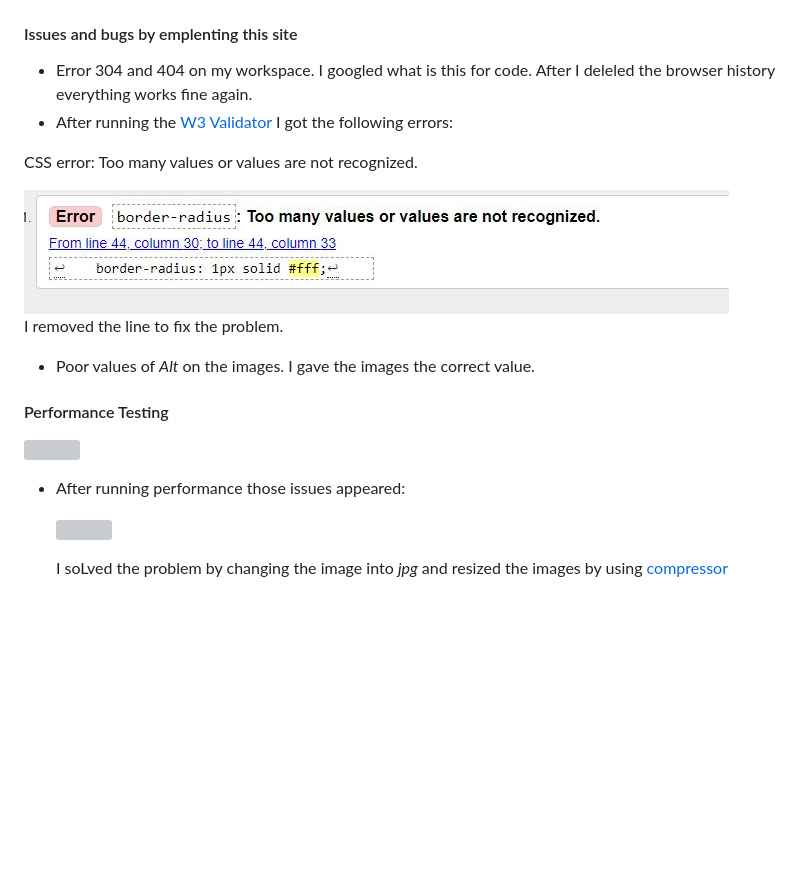
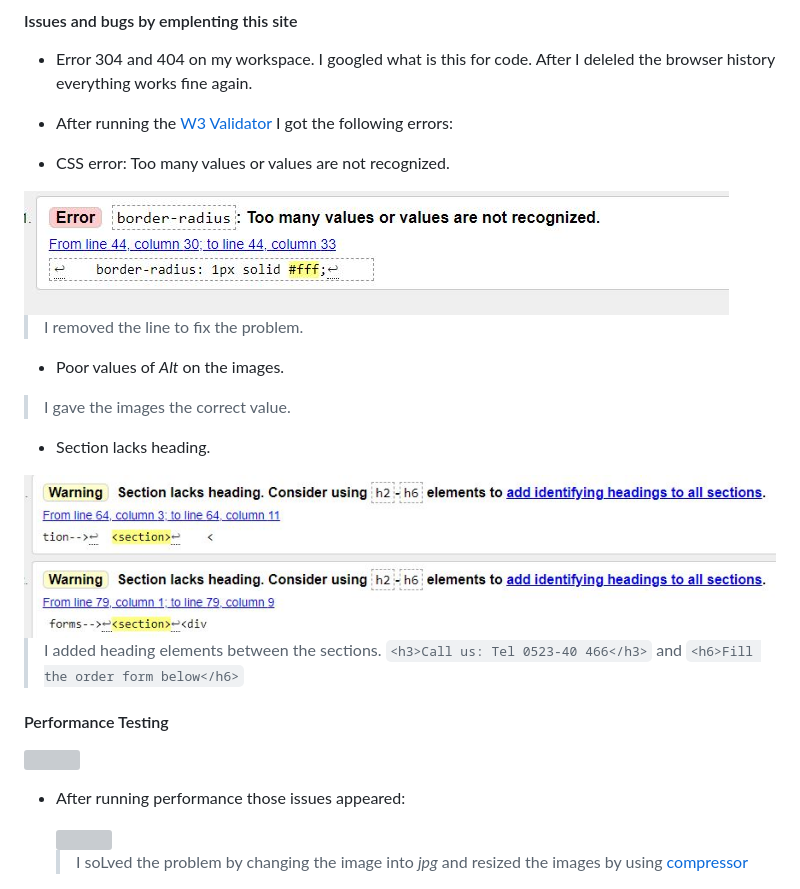
Before and after one commit to Code-Institute-Submissions/Sojasmine-my-MLS1-Tina-s-Bakery_AprResub, a Markdown page: README.md, the part around the change printed below. Drawn GitHub-style; pictures changed too: assets/source/error3.jpg (added); blank space fills up the shorter version; grey boxes are pictures that could not be loaded.

```diff
--- a/README.md
+++ b/README.md
@@ -228,13 +228,23 @@ The site was run by the following browsers:
 * Error 304 and 404 on my workspace. I googled what is this for code. After I deleled the browser history everything works fine again.
 * After running the [W3 Validator](https://validator.w3.org/) I got the following errors:
 
-CSS error: Too many values or values are not recognized.
+* CSS error: Too many values or values are not recognized.
 
 <img src="assets/source/Error.JPG">
 
-I removed the line to fix the problem.
+>I removed the line to fix the problem.
 
-* Poor values of _Alt_ on the images. I gave the images the correct value.
+* Poor values of _Alt_ on the images.
+
+>I gave the images the correct value.
+
+* Section lacks heading.
+
+ <img src="assets/source/error3.jpg">
+
+  > I added heading elements between the sections.
+  ` <h3>Call us: Tel 0523-40 466</h3> ` and ` <h6>Fill the order form below</h6> `
+
 
 #### Performance Testing
 <img src="assets/source/performance.jpg">
@@ -243,7 +253,7 @@ I removed the line to fix the problem.
 
   <img src="assets/source/error2.JPG">
 
-  I soLved the problem by changing the image into _jpg_ and resized the images by using [compressor](https://compressor.io/)
+  >I soLved the problem by changing the image into _jpg_ and resized the images by using [compressor](https://compressor.io/)
 
   <img src="assets/source/social_links.JPG">
 
```
Also changed, not shown: other parts of README.md (+12 -4 lines), assets/source/performance5.jpg (added), 2 other files.
